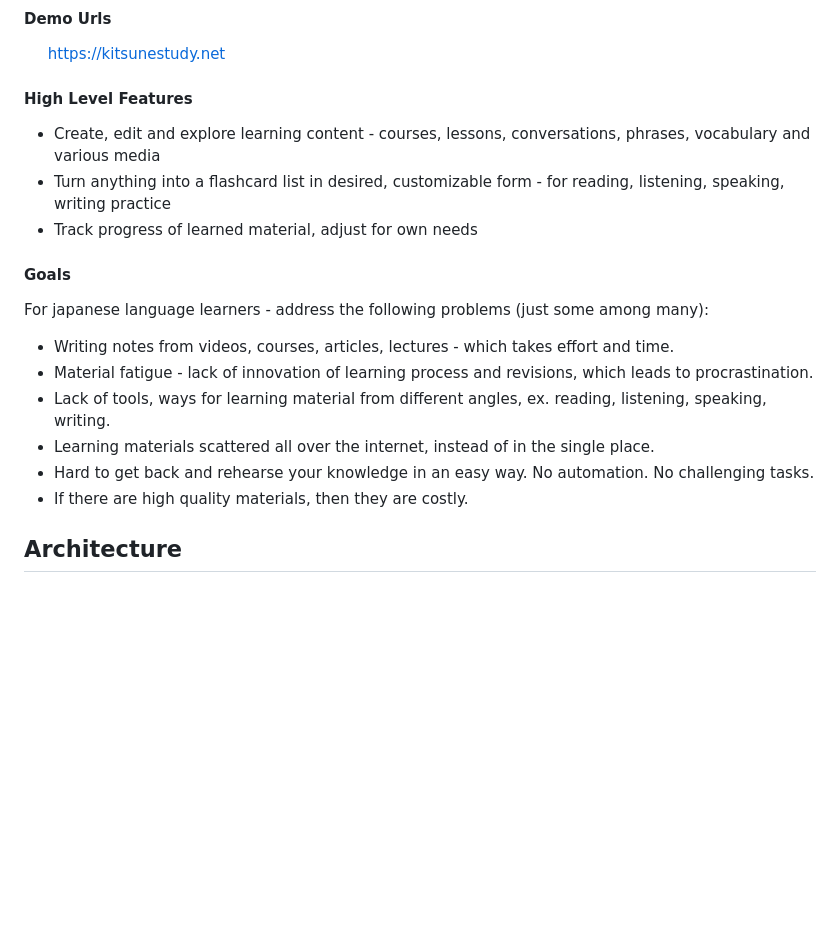
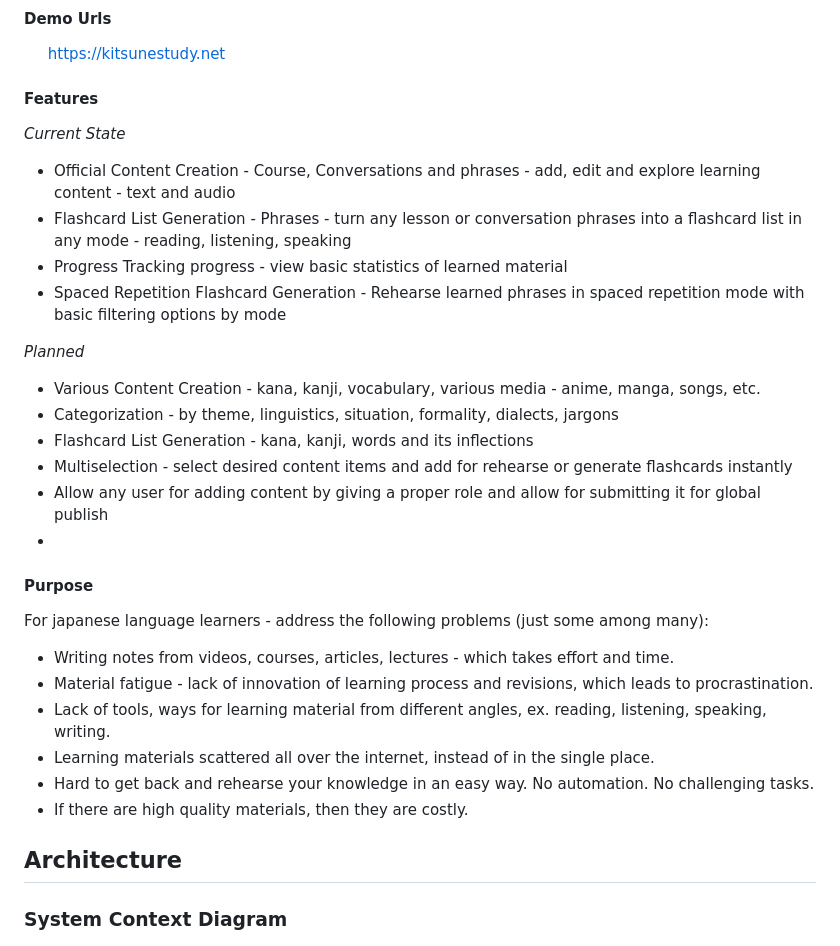
Before and after one commit to netspie/kitsune, a Markdown page: README.md, the part around the change. Drawn GitHub-style; blank space fills up the shorter version.

```diff
--- a/README.md
+++ b/README.md
@@ -10,13 +10,25 @@
 #### Demo Urls
 &nbsp;&nbsp;&nbsp;&nbsp; https://kitsunestudy.net
 
-#### High Level Features
+#### Features
 
-- Create, edit and explore learning content - courses, lessons, conversations, phrases, vocabulary and various media
-- Turn anything into a flashcard list in desired, customizable form - for reading, listening, speaking, writing practice
-- Track progress of learned material, adjust for own needs
+*Current State*
 
-#### Goals
+- Official Content Creation - Course, Conversations and phrases - add, edit and explore learning content - text and audio
+- Flashcard List Generation - Phrases - turn any lesson or conversation phrases into a flashcard list in any mode - reading, listening, speaking
+- Progress Tracking progress - view basic statistics of learned material
+- Spaced Repetition Flashcard Generation - Rehearse learned phrases in spaced repetition mode with basic filtering options by mode
+
+*Planned*
+
+- Various Content Creation - kana, kanji, vocabulary, various media - anime, manga, songs, etc.
+- Categorization - by theme, linguistics, situation, formality, dialects, jargons
+- Flashcard List Generation - kana, kanji, words and its inflections
+- Multiselection - select desired content items and add for rehearse or generate flashcards instantly
+- Allow any user for adding content by giving a proper role and allow for submitting it for global publish
+-
+
+#### Purpose
 
 For japanese language learners - address the following problems (just some among many):
 
@@ -29,6 +41,7 @@ For japanese language learners - address the following problems (just some among
 
 ## Architecture
 
+### System Context Diagram
 ![System Context Diagram](/docs/images/System%20Context%20Diagram.png)
 
 ## Design
```
